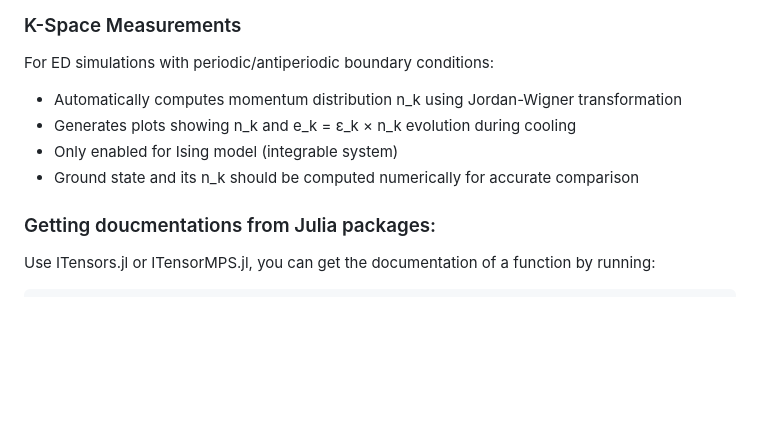
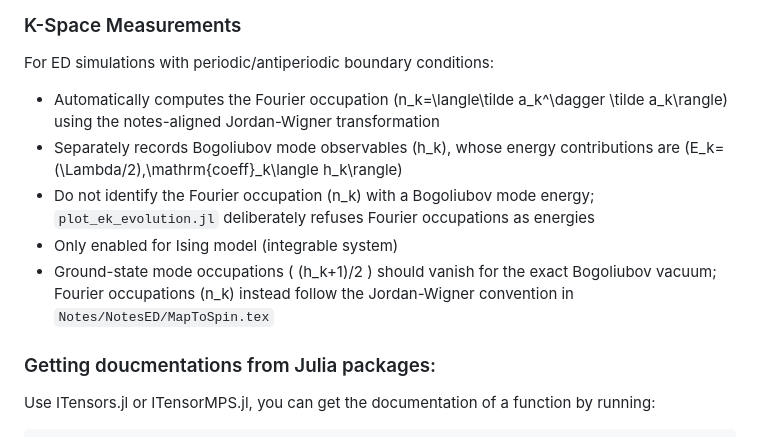
Before and after one commit to LionSR/CoolingTNS, a Markdown page: CLAUDE.md, the part around the change. Drawn GitHub-style; blank space fills up the shorter version.

Commit message:
Clarify k-space occupation notation (#158)
Update the tracked k-space measurement guidance to distinguish Fourier occupations from Bogoliubov mode energy contributions.

Document that `plot_ek_evolution.jl` uses mode observables `h_k` and deliberately refuses to interpret Fourier occupations as energies.

```diff
--- a/CLAUDE.md
+++ b/CLAUDE.md
@@ -217,10 +217,11 @@ Files are named: `Cooling_Ham{model}_Coupling{type}_Sim{backend}Dmax{D}`
 ### K-Space Measurements
 
 For ED simulations with periodic/antiperiodic boundary conditions:
-- Automatically computes momentum distribution n_k using Jordan-Wigner transformation
-- Generates plots showing n_k and e_k = ε_k × n_k evolution during cooling
+- Automatically computes the Fourier occupation \(n_k=\langle\tilde a_k^\dagger \tilde a_k\rangle\) using the notes-aligned Jordan-Wigner transformation
+- Separately records Bogoliubov mode observables \(h_k\), whose energy contributions are \(E_k=(\Lambda/2)\,\mathrm{coeff}_k\langle h_k\rangle\)
+- Do not identify the Fourier occupation \(n_k\) with a Bogoliubov mode energy; `plot_ek_evolution.jl` deliberately refuses Fourier occupations as energies
 - Only enabled for Ising model (integrable system)
-- Ground state and its n_k should be computed numerically for accurate comparison
+- Ground-state mode occupations \( (h_k+1)/2 \) should vanish for the exact Bogoliubov vacuum; Fourier occupations \(n_k\) instead follow the Jordan-Wigner convention in `Notes/NotesED/MapToSpin.tex`
 
 ### Getting doucmentations from Julia packages:
 Use ITensors.jl or ITensorMPS.jl, you can get the documentation of a function by running:
```
